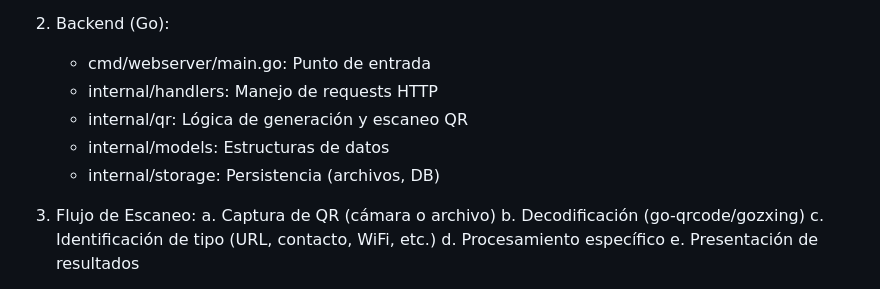
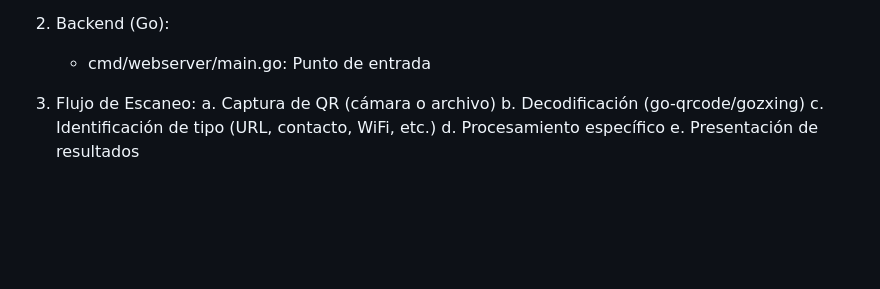
Before and after one commit to jhoan28310576/qr-scan-app, a Markdown page: README.md, the part around the change. Rendered like a GitHub page; blank space fills up the shorter version.

```diff
--- a/README.md
+++ b/README.md
@@ -57,10 +57,7 @@ COMPONENTES CLAVE:
 
 2. Backend (Go):
    - cmd/webserver/main.go: Punto de entrada
-   - internal/handlers: Manejo de requests HTTP
-   - internal/qr: Lógica de generación y escaneo QR
-   - internal/models: Estructuras de datos
-   - internal/storage: Persistencia (archivos, DB)
+
 
 3. Flujo de Escaneo:
    a. Captura de QR (cámara o archivo)
```
